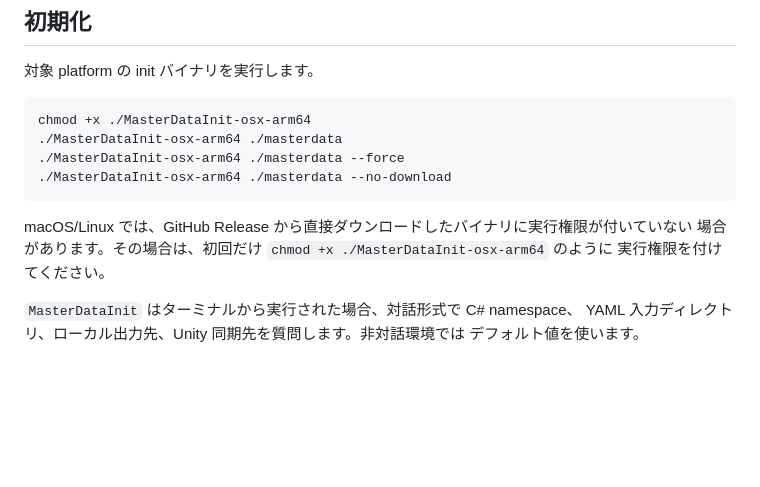
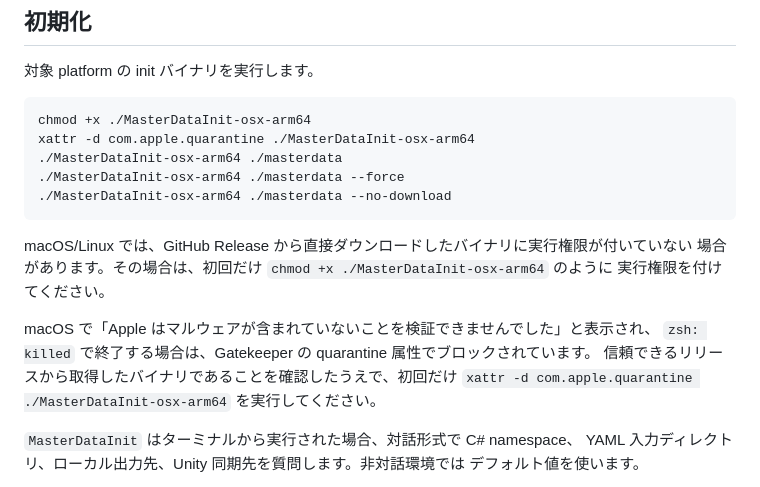
Before and after one commit to kamahir0/MasterData, a Markdown page: README.md, the part around the change. Drawn GitHub-style; blank space fills up the shorter version.

Commit message:
Document macOS quarantine workaround

````diff
--- a/README.md
+++ b/README.md
@@ -120,6 +120,7 @@ repo/
 
 ```bash
 chmod +x ./MasterDataInit-osx-arm64
+xattr -d com.apple.quarantine ./MasterDataInit-osx-arm64
 ./MasterDataInit-osx-arm64 ./masterdata
 ./MasterDataInit-osx-arm64 ./masterdata --force
 ./MasterDataInit-osx-arm64 ./masterdata --no-download
@@ -128,6 +129,11 @@ chmod +x ./MasterDataInit-osx-arm64
 macOS/Linux では、GitHub Release から直接ダウンロードしたバイナリに実行権限が付いていない
 場合があります。その場合は、初回だけ `chmod +x ./MasterDataInit-osx-arm64` のように
 実行権限を付けてください。
+
+macOS で「Apple はマルウェアが含まれていないことを検証できませんでした」と表示され、
+`zsh: killed` で終了する場合は、Gatekeeper の quarantine 属性でブロックされています。
+信頼できるリリースから取得したバイナリであることを確認したうえで、初回だけ
+`xattr -d com.apple.quarantine ./MasterDataInit-osx-arm64` を実行してください。
 
 `MasterDataInit` はターミナルから実行された場合、対話形式で C# namespace、
 YAML 入力ディレクトリ、ローカル出力先、Unity 同期先を質問します。非対話環境では
````
